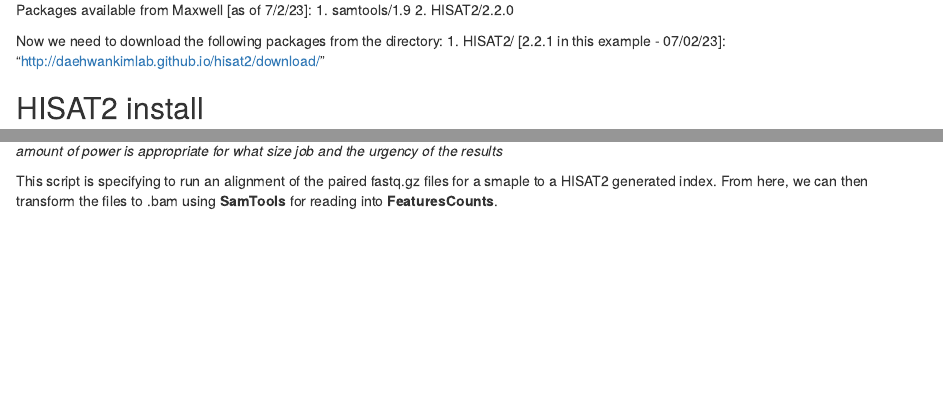
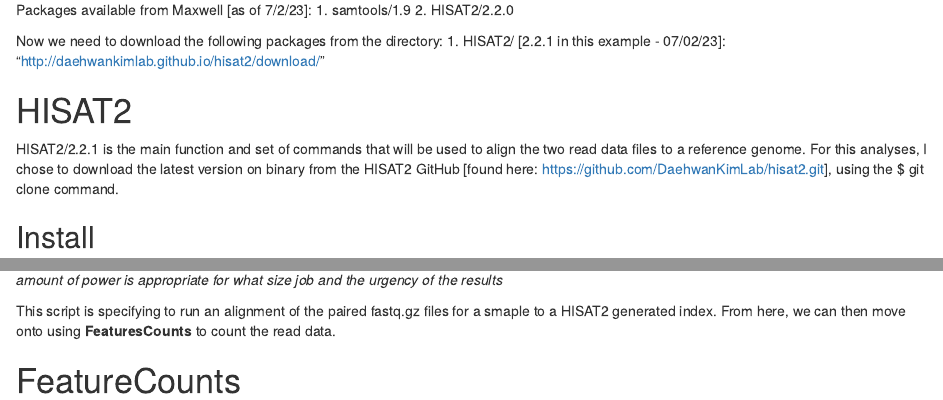
Before and after one commit to HamishGWilliams/AER_RNA-seq, an R Markdown document (R/Alignment_Example_UNIX_Script.Rmd): the page in a window 1100 px wide, from 770 px down, and a second part further down, joined at a grey line. Rendered offline with R 4.5, knitr and Pandoc, with nearby package versions.

Commit message:
Updated to include better formating of sections and coding

````diff
--- a/R/Alignment_Example_UNIX_Script.Rmd
+++ b/R/Alignment_Example_UNIX_Script.Rmd
@@ -43,8 +43,11 @@ Packages available from Maxwell [as of 7/2/23]:
 Now we need to download the following packages from the directory:
 1. HISAT2/<latest version> [2.2.1 in this example - 07/02/23]: "http://daehwankimlab.github.io/hisat2/download/"
 
-## HISAT2 install
-```{HISAT2 download}
+# HISAT2
+HISAT2/2.2.1 is the main function and set of commands that will be used to align the two read data files to a reference genome. For this analyses, I chose to download the latest version on binary from the HISAT2 GitHub [found here: https://github.com/DaehwanKimLab/hisat2.git], using the $ git clone command.
+
+## Install
+```{linux HISAT2 download}
 $ module load git/2.35.5
 
 # -------------- Shell Script $
@@ -134,4 +138,6 @@ done
 
 *I'm not sure what is a good amount of memory and nodes to assign to a job. I should consult Marius or people in the office to decide on what amount of power is appropriate for what size job and the urgency of the results*
 
-This script is specifying to run an alignment of the paired fastq.gz files for a smaple to a HISAT2 generated index. From here, we can then transform the files to .bam using **SamTools** for reading into **FeaturesCounts**.
+This script is specifying to run an alignment of the paired fastq.gz files for a smaple to a HISAT2 generated index. From here, we can then move onto using  **FeaturesCounts** to count the read data.
+
+# FeatureCounts
````
Also changed, not shown: R/Alignment_Example_UNIX_Script.Rmd (11 more changed lines).
